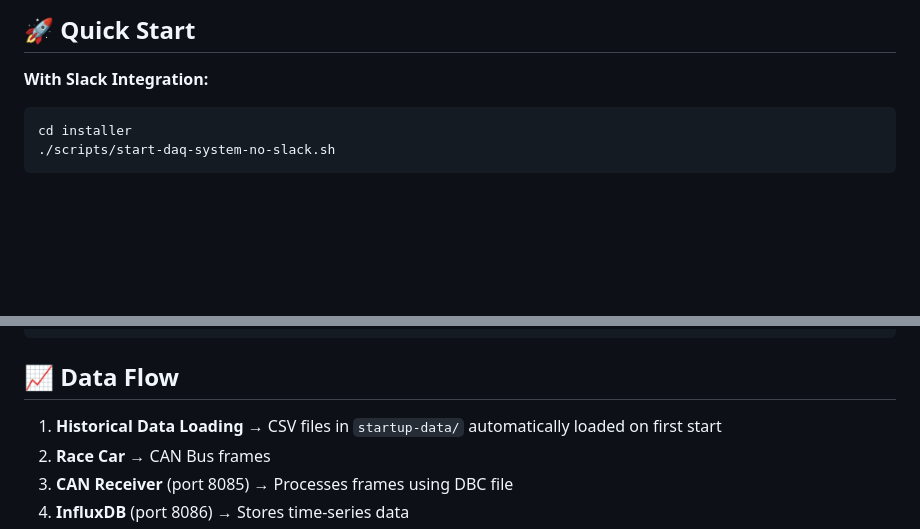
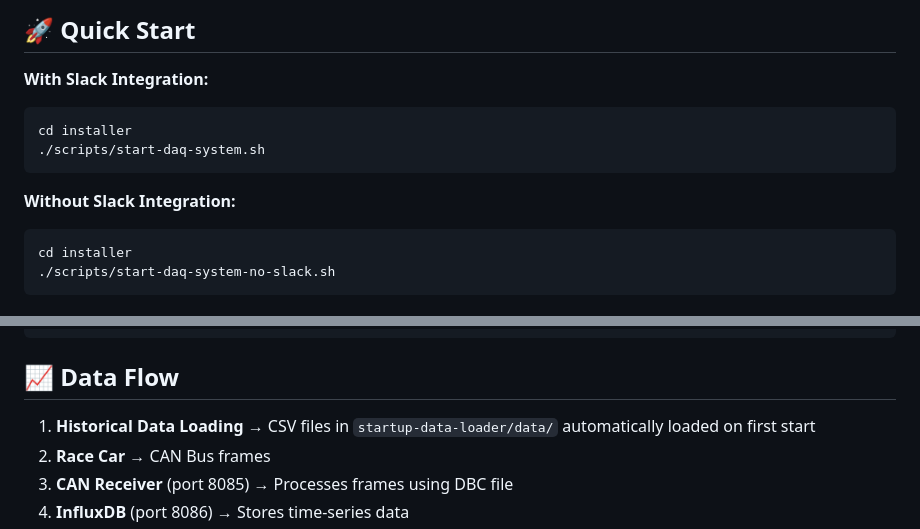
Before and after one commit to Western-Formula-Racing/daq-server-components, a Markdown page: installer/README.md, 2 parts joined by grey strips. Rendered like a GitHub page; blank space fills up the shorter version.

````diff
--- a/installer/README.md
+++ b/installer/README.md
@@ -3,6 +3,12 @@
 ## 🚀 Quick Start
 
 **With Slack Integration:**
+```bash
+cd installer
+./scripts/start-daq-system.sh
+```
+
+**Without Slack Integration:**
 ```bash
 cd installer
 ./scripts/start-daq-system-no-slack.sh
@@ -269,7 +255,7 @@ lsof -i :8087  # Check what's using Grafana port
 
 ## 📈 Data Flow
 
-1. **Historical Data Loading** → CSV files in `startup-data/` automatically loaded on first start
+1. **Historical Data Loading** → CSV files in `startup-data-loader/data/` automatically loaded on first start
 2. **Race Car** → CAN Bus frames
 3. **CAN Receiver** (port 8085) → Processes frames using DBC file
 4. **InfluxDB** (port 8086) → Stores time-series data
````
Also changed, not shown: other parts of installer/README.md (+4 -24 lines).
